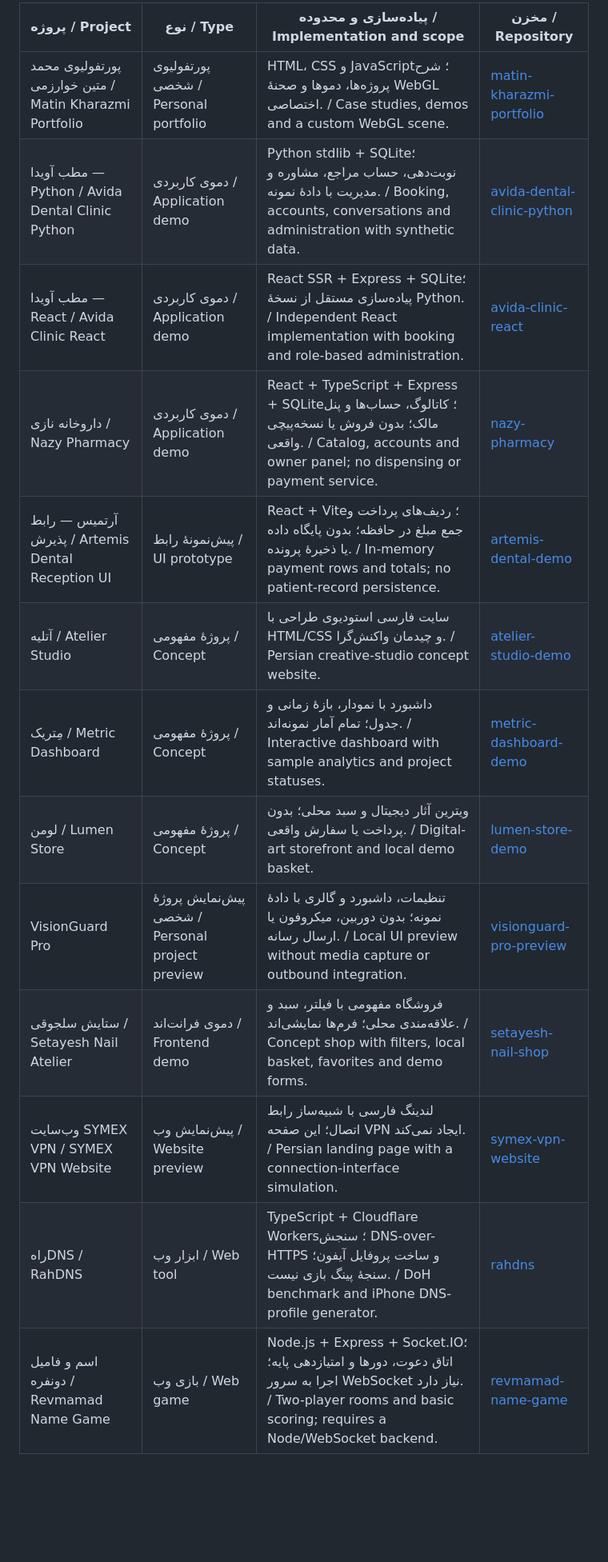
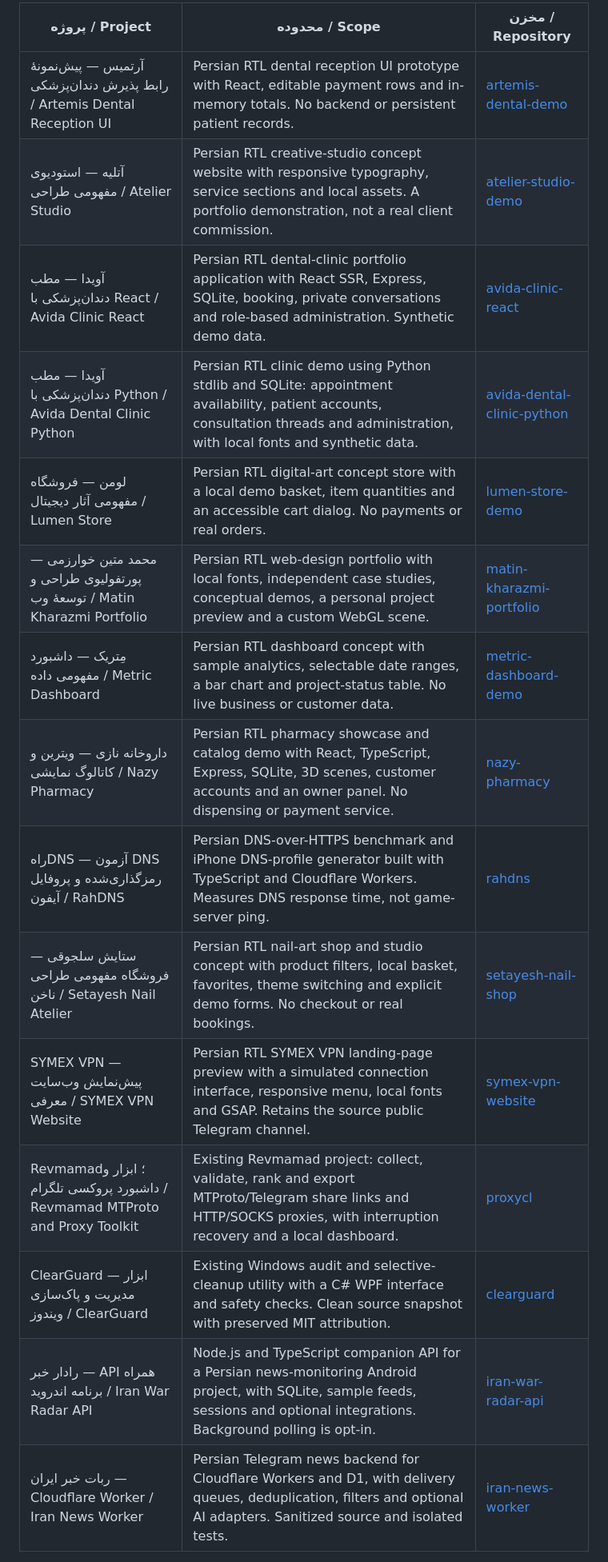
Before and after one commit to matinmt3/matin-kharazmi-portfolio, a Markdown page: PROJECTS.md, the part around one of its changes. Shown at 80% size. Rendered like a GitHub page; blank space fills up the shorter version.

Commit message:
docs: list available public portfolio repositories

```diff
--- a/PROJECTS.md
+++ b/PROJECTS.md
@@ -6,17 +6,19 @@ This catalog links the independent source repositories in Mohammad Matin Kharazm
 
-| پروژه / Project | نوع / Type | پیاده‌سازی و محدوده / Implementation and scope | مخزن / Repository |
-| --- | --- | --- | --- |
-| پورتفولیوی محمد متین خوارزمی / Matin Kharazmi Portfolio | پورتفولیوی شخصی / Personal portfolio | HTML، CSS و JavaScript؛ شرح پروژه‌ها، دموها و صحنهٔ WebGL اختصاصی. / Case studies, demos and a custom WebGL scene. | [matin-kharazmi-portfolio](https://github.com/matinmt3/matin-kharazmi-portfolio) |
-| مطب آویدا — Python / Avida Dental Clinic Python | دموی کاربردی / Application demo | Python stdlib + SQLite؛ نوبت‌دهی، حساب مراجع، مشاوره و مدیریت با دادهٔ نمونه. / Booking, accounts, conversations and administration with synthetic data. | [avida-dental-clinic-python](https://github.com/matinmt3/avida-dental-clinic-python) |
-| مطب آویدا — React / Avida Clinic React | دموی کاربردی / Application demo | React SSR + Express + SQLite؛ پیاده‌سازی مستقل از نسخهٔ Python. / Independent React implementation with booking and role-based administration. | [avida-clinic-react](https://github.com/matinmt3/avida-clinic-react) |
-| داروخانه نازی / Nazy Pharmacy | دموی کاربردی / Application demo | React + TypeScript + Express + SQLite؛ کاتالوگ، حساب‌ها و پنل مالک؛ بدون فروش یا نسخه‌پیچی واقعی. / Catalog, accounts and owner panel; no dispensing or payment service. | [nazy-pharmacy](https://github.com/matinmt3/nazy-pharmacy) |
-| آرتمیس — رابط پذیرش / Artemis Dental Reception UI | پیش‌نمونهٔ رابط / UI prototype | React + Vite؛ ردیف‌های پرداخت و جمع مبلغ در حافظه؛ بدون پایگاه داده یا ذخیرهٔ پرونده. / In-memory payment rows and totals; no patient-record persistence. | [artemis-dental-demo](https://github.com/matinmt3/artemis-dental-demo) |
-| آتلیه / Atelier Studio | پروژهٔ مفهومی / Concept | سایت فارسی استودیوی طراحی با HTML/CSS و چیدمان واکنش‌گرا. / Persian creative-studio concept website. | [atelier-studio-demo](https://github.com/matinmt3/atelier-studio-demo) |
-| مِتریک / Metric Dashboard | پروژهٔ مفهومی / Concept | داشبورد با نمودار، بازهٔ زمانی و جدول؛ تمام آمار نمونه‌اند. / Interactive dashboard with sample analytics and project statuses. | [metric-dashboard-demo](https://github.com/matinmt3/metric-dashboard-demo) |
-| لومن / Lumen Store | پروژهٔ مفهومی / Concept | ویترین آثار دیجیتال و سبد محلی؛ بدون پرداخت یا سفارش واقعی. / Digital-art storefront and local demo basket. | [lumen-store-demo](https://github.com/matinmt3/lumen-store-demo) |
-| VisionGuard Pro | پیش‌نمایش پروژهٔ شخصی / Personal project preview | تنظیمات، داشبورد و گالری با دادهٔ نمونه؛ بدون دوربین، میکروفون یا ارسال رسانه. / Local UI preview without media capture or outbound integration. | [visionguard-pro-preview](https://github.com/matinmt3/visionguard-pro-preview) |
-| ستایش سلجوقی / Setayesh Nail Atelier | دموی فرانت‌اند / Frontend demo | فروشگاه مفهومی با فیلتر، سبد و علاقه‌مندی محلی؛ فرم‌ها نمایشی‌اند. / Concept shop with filters, local basket, favorites and demo forms. | [setayesh-nail-shop](https://github.com/matinmt3/setayesh-nail-shop) |
-| وب‌سایت SYMEX VPN / SYMEX VPN Website | پیش‌نمایش وب / Website preview | لندینگ فارسی با شبیه‌ساز رابط اتصال؛ این صفحه VPN ایجاد نمی‌کند. / Persian landing page with a connection-interface simulation. | [symex-vpn-website](https://github.com/matinmt3/symex-vpn-website) |
-| راه‌DNS / RahDNS | ابزار وب / Web tool | TypeScript + Cloudflare Workers؛ سنجش DNS-over-HTTPS و ساخت پروفایل آیفون؛ سنجهٔ پینگ بازی نیست. / DoH benchmark and iPhone DNS-profile generator. | [rahdns](https://github.com/matinmt3/rahdns) |
-| اسم و فامیل دونفره / Revmamad Name Game | بازی وب / Web game | Node.js + Express + Socket.IO؛ اتاق دعوت، دورها و امتیازدهی پایه؛ اجرا به سرور WebSocket نیاز دارد. / Two-player rooms and basic scoring; requires a Node/WebSocket backend. | [revmamad-name-game](https://github.com/matinmt3/revmamad-name-game) |
+| پروژه / Project | محدوده / Scope | مخزن / Repository |
+| --- | --- | --- |
+| آرتمیس — پیش‌نمونهٔ رابط پذیرش دندان‌پزشکی / Artemis Dental Reception UI | Persian RTL dental reception UI prototype with React, editable payment rows and in-memory totals. No backend or persistent patient records. | [artemis-dental-demo](https://github.com/matinmt3/artemis-dental-demo) |
+| آتلیه — استودیوی مفهومی طراحی / Atelier Studio | Persian RTL creative-studio concept website with responsive typography, service sections and local assets. A portfolio demonstration, not a real client commission. | [atelier-studio-demo](https://github.com/matinmt3/atelier-studio-demo) |
+| آویدا — مطب دندان‌پزشکی با React / Avida Clinic React | Persian RTL dental-clinic portfolio application with React SSR, Express, SQLite, booking, private conversations and role-based administration. Synthetic demo data. | [avida-clinic-react](https://github.com/matinmt3/avida-clinic-react) |
+| آویدا — مطب دندان‌پزشکی با Python / Avida Dental Clinic Python | Persian RTL clinic demo using Python stdlib and SQLite: appointment availability, patient accounts, consultation threads and administration, with local fonts and synthetic data. | [avida-dental-clinic-python](https://github.com/matinmt3/avida-dental-clinic-python) |
+| لومن — فروشگاه مفهومی آثار دیجیتال / Lumen Store | Persian RTL digital-art concept store with a local demo basket, item quantities and an accessible cart dialog. No payments or real orders. | [lumen-store-demo](https://github.com/matinmt3/lumen-store-demo) |
+| محمد متین خوارزمی — پورتفولیوی طراحی و توسعهٔ وب / Matin Kharazmi Portfolio | Persian RTL web-design portfolio with local fonts, independent case studies, conceptual demos, a personal project preview and a custom WebGL scene. | [matin-kharazmi-portfolio](https://github.com/matinmt3/matin-kharazmi-portfolio) |
+| مِتریک — داشبورد مفهومی داده / Metric Dashboard | Persian RTL dashboard concept with sample analytics, selectable date ranges, a bar chart and project-status table. No live business or customer data. | [metric-dashboard-demo](https://github.com/matinmt3/metric-dashboard-demo) |
+| داروخانه نازی — ویترین و کاتالوگ نمایشی / Nazy Pharmacy | Persian RTL pharmacy showcase and catalog demo with React, TypeScript, Express, SQLite, 3D scenes, customer accounts and an owner panel. No dispensing or payment service. | [nazy-pharmacy](https://github.com/matinmt3/nazy-pharmacy) |
+| راه‌DNS — آزمون DNS رمزگذاری‌شده و پروفایل آیفون / RahDNS | Persian DNS-over-HTTPS benchmark and iPhone DNS-profile generator built with TypeScript and Cloudflare Workers. Measures DNS response time, not game-server ping. | [rahdns](https://github.com/matinmt3/rahdns) |
+| ستایش سلجوقی — فروشگاه مفهومی طراحی ناخن / Setayesh Nail Atelier | Persian RTL nail-art shop and studio concept with product filters, local basket, favorites, theme switching and explicit demo forms. No checkout or real bookings. | [setayesh-nail-shop](https://github.com/matinmt3/setayesh-nail-shop) |
+| SYMEX VPN — پیش‌نمایش وب‌سایت معرفی / SYMEX VPN Website | Persian RTL SYMEX VPN landing-page preview with a simulated connection interface, responsive menu, local fonts and GSAP. Retains the source public Telegram channel. | [symex-vpn-website](https://github.com/matinmt3/symex-vpn-website) |
+| Revmamad؛ ابزار و داشبورد پروکسی تلگرام / Revmamad MTProto and Proxy Toolkit | Existing Revmamad project: collect, validate, rank and export MTProto/Telegram share links and HTTP/SOCKS proxies, with interruption recovery and a local dashboard. | [proxycl](https://github.com/matinmt3/proxycl) |
+| ClearGuard — ابزار مدیریت و پاک‌سازی ویندوز / ClearGuard | Existing Windows audit and selective-cleanup utility with a C# WPF interface and safety checks. Clean source snapshot with preserved MIT attribution. | [clearguard](https://github.com/matinmt3/ClearGuard) |
+| رادار خبر — API همراه برنامه اندروید / Iran War Radar API | Node.js and TypeScript companion API for a Persian news-monitoring Android project, with SQLite, sample feeds, sessions and optional integrations. Background polling is opt-in. | [iran-war-radar-api](https://github.com/matinmt3/iran-war-radar-api) |
+| ربات خبر ایران — Cloudflare Worker / Iran News Worker | Persian Telegram news backend for Cloudflare Workers and D1, with delivery queues, deduplication, filters and optional AI adapters. Sanitized source and isolated tests. | [iran-news-worker](https://github.com/matinmt3/iran-news-worker) |
 
```
Also changed, not shown: other parts of PROJECTS.md (+5 -26 lines).
